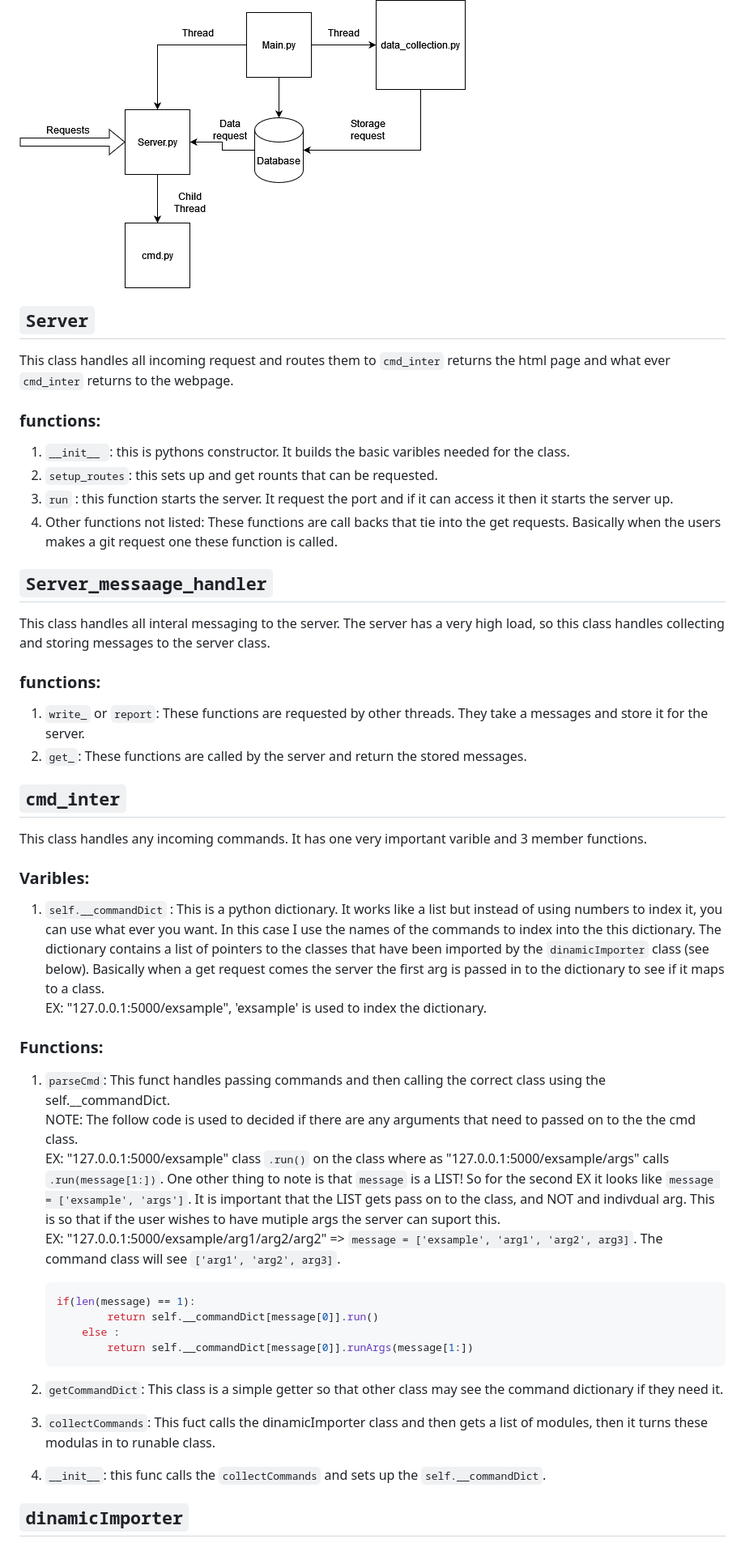
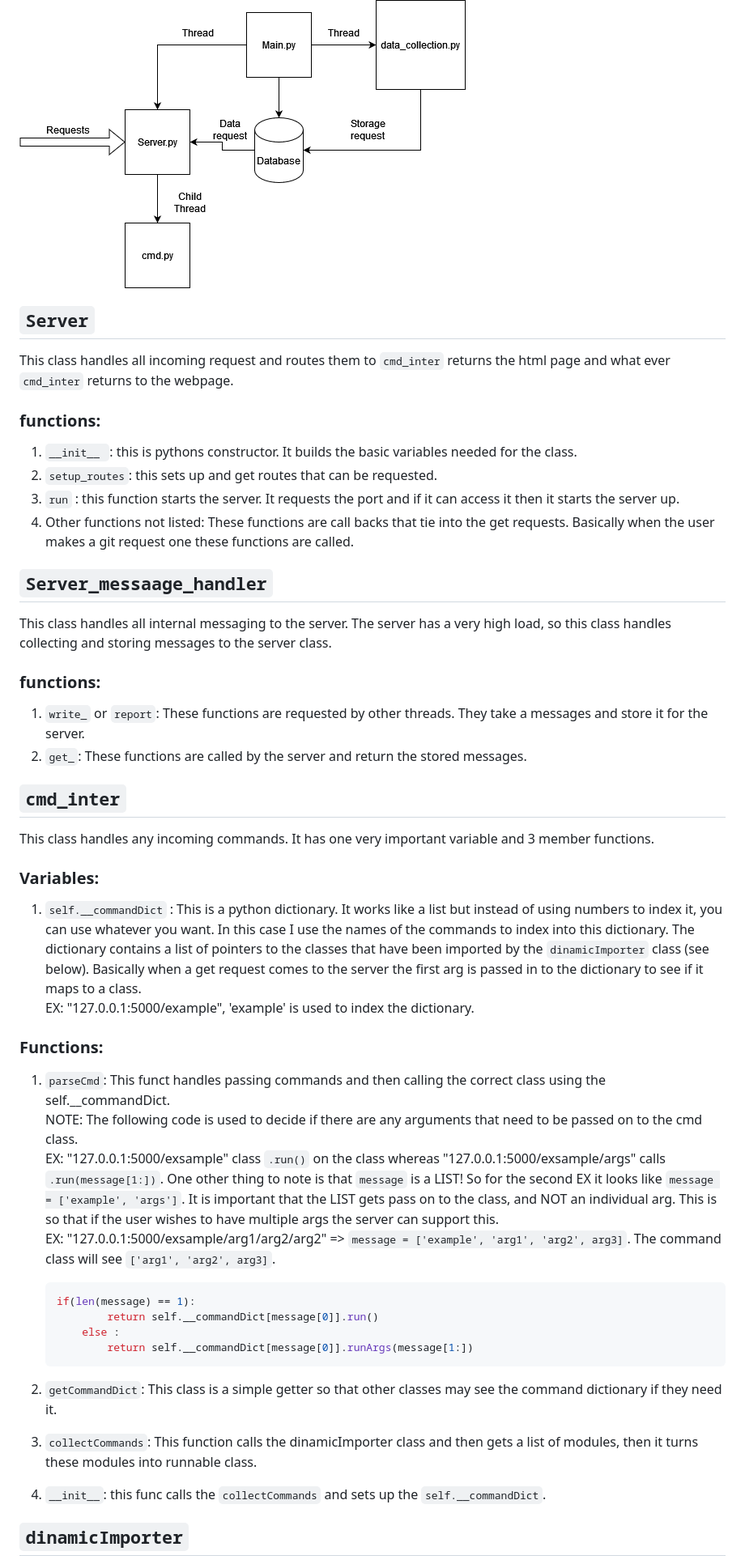
Before and after one commit to Center-for-Space-Engineering/ground_station, a Markdown page: README.md, the part around the change printed below. Shown: that part at 81% size. Drawn GitHub-style.

````diff
--- a/README.md
+++ b/README.md
@@ -11,16 +15,20 @@ Handles starting and running the server. It also creates an object for `server`,
 ![class structure](ground_station_sserver.png)
+
 
 ## `Server`
 This class handles all incoming request and routes them to `cmd_inter` returns the html page and what ever `cmd_inter` returns to the webpage.
 
+
 ### functions:
-1. `__init__ `: this is pythons constructor. It builds the basic varibles needed for the class.
-2. `setup_routes`: this sets up and get rounts that can be requested.
-3. `run` : this function starts the server. It request the port and if it can access it then it starts the server up.
-4. Other functions not listed: These functions are call backs that tie into the get requests. Basically when the users makes a git request one these function is called.
+1. `__init__ `: this is pythons constructor. It builds the basic variables needed for the class.
+2. `setup_routes`: this sets up and get routes that can be requested.
+3. `run` : this function starts the server. It requests the port and if it can access it then it starts the server up.
+4. Other functions not listed: These functions are call backs that tie into the get requests. Basically when the user makes a git request one these functions are called.
+
 
 ## `Server_messaage_handler`
-This class handles all interal messaging to the server. The server has a very high load, so this class handles collecting and storing messages to the server class.
+This class handles all internal messaging to the server. The server has a very high load, so this class handles collecting and storing messages to the server class.
+
 
 ### functions:
 1. `write_` or `report`: These functions are requested by other threads. They take a messages and store it for the server.
@@ -28,19 +36,25 @@ This class handles all interal messaging to the server. The server has a very hi
 
 
 
+
+
+
 ## `cmd_inter`
-This class handles any incoming commands. It has one very important varible and 3 member functions.
+This class handles any incoming commands. It has one very important variable and 3 member functions.
 
-### Varibles:
-1. `self.__commandDict` : This is a python dictionary. It works like a list but instead of using numbers to index it, you can use what ever you want. In this case I use the names of the commands to index into the this dictionary. The dictionary contains a list of pointers to the classes that have been imported by the `dinamicImporter` class (see below). Basically when a get request comes the server the first arg is passed in to the dictionary to see if it maps to a class. \
-EX: "127.0.0.1:5000/exsample", 'exsample' is used to index the dictionary.
+
+### Variables:
+1. `self.__commandDict` : This is a python dictionary. It works like a list but instead of using numbers to index it, you can use whatever you want. In this case I use the names of the commands to index into this dictionary. The dictionary contains a list of pointers to the classes that have been imported by the `dinamicImporter` class (see below). Basically when a get request comes to the server the first arg is passed in to the dictionary to see if it maps to a class. \
+EX: "127.0.0.1:5000/example", 'example' is used to index the dictionary.
+
 
 ### Functions:
 1. `parseCmd`:  This funct handles passing commands and then calling the correct class using the self.__commandDict. \
-NOTE:  The follow code is used to decided if there are any arguments that need to passed on to the the cmd class.
+NOTE:  The following code is used to decide if there are any arguments that need to be passed on to the cmd class.
 \
-EX: "127.0.0.1:5000/exsample" class ``.run()`` on the class where as "127.0.0.1:5000/exsample/args" calls `.run(message[1:])`. One other thing to note is that `message` is a LIST! So for the second EX it looks like `message = ['exsample', 'args']`. It is important that the LIST gets pass on to the class, and NOT and indivdual arg. This is so that if the user wishes to have mutiple args the server can suport this. \
-EX: "127.0.0.1:5000/exsample/arg1/arg2/arg2" => `message = ['exsample', 'arg1', 'arg2', arg3]`. The command class will see `['arg1', 'arg2', arg3]`.
+EX: "127.0.0.1:5000/exsample" class ``.run()`` on the class whereas "127.0.0.1:5000/exsample/args" calls `.run(message[1:])`. One other thing to note is that `message` is a LIST! So for the second EX it looks like `message = ['example', 'args']`. It is important that the LIST gets pass on to the class, and NOT an individual arg. This is so that if the user wishes to have multiple args the server can support this. \
+EX: "127.0.0.1:5000/exsample/arg1/arg2/arg2" => `message = ['example', 'arg1', 'arg2', arg3]`. The command class will see `['arg1', 'arg2', arg3]`.
+
 
     ```python
     if(len(message) == 1):
@@ -49,10 +63,14 @@ EX: "127.0.0.1:5000/exsample/arg1/arg2/arg2" => `message = ['exsample', 'arg1',
             return self.__commandDict[message[0]].runArgs(message[1:])
     ```
 
-2. `getCommandDict`: This class is a simple getter so that other class may see the command dictionary if they need it.
 
-3. `collectCommands`: This fuct calls the dinamicImporter class and then gets a list of modules, then it turns these modulas in to runable class.
+2. `getCommandDict`: This class is a simple getter so that other classes may see the command dictionary if they need it.
+
+
+3. `collectCommands`: This function calls the dinamicImporter class and then gets a list of modules, then it turns these modules into runnable class.
+
 
 4. `__init__`: this func calls the `collectCommands` and sets up the `self.__commandDict`.
 
+
 ## `dinamicImporter`
````
Also changed, not shown: other parts of README.md (+80 -39 lines), HOWTO.md (+81 -66 lines).
